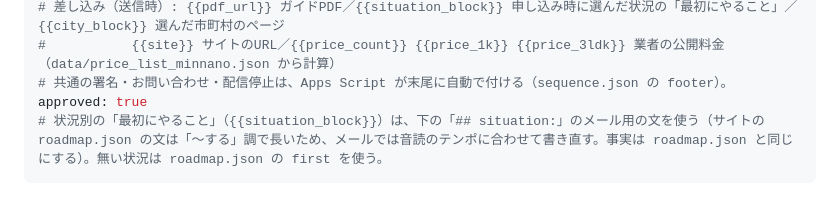
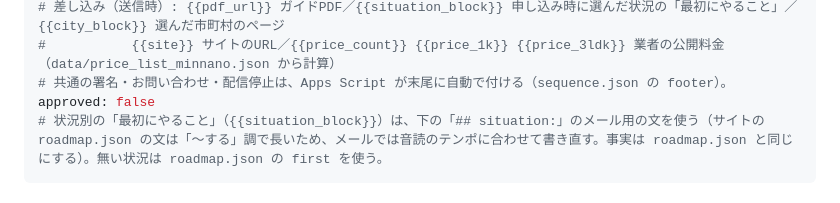
Before and after one commit to kbrysk/niigata-jikkajimai, a Markdown page: content/lead/sequence.md, the part around the change. GitHub-like rendering.

Commit message:
ステップメールを一時停止（1通目が毎時くり返し届く不具合の調査のため）
Co-Authored-By: Claude Opus 5.5 <noreply@anthropic.com>

```diff
--- a/content/lead/sequence.md
+++ b/content/lead/sequence.md
@@ -12,7 +12,7 @@
 # 差し込み（送信時）: {{pdf_url}} ガイドPDF／{{situation_block}} 申し込み時に選んだ状況の「最初にやること」／{{city_block}} 選んだ市町村のページ
 #           {{site}} サイトのURL／{{price_count}} {{price_1k}} {{price_3ldk}} 業者の公開料金（data/price_list_minnano.json から計算）
 # 共通の署名・お問い合わせ・配信停止は、Apps Script が末尾に自動で付ける（sequence.json の footer）。
-approved: true
+approved: false
 # 状況別の「最初にやること」（{{situation_block}}）は、下の「## situation:」のメール用の文を使う（サイトの roadmap.json の文は「〜する」調で長いため、メールでは音読のテンポに合わせて書き直す。事実は roadmap.json と同じにする）。無い状況は roadmap.json の first を使う。
 ---
 
```
